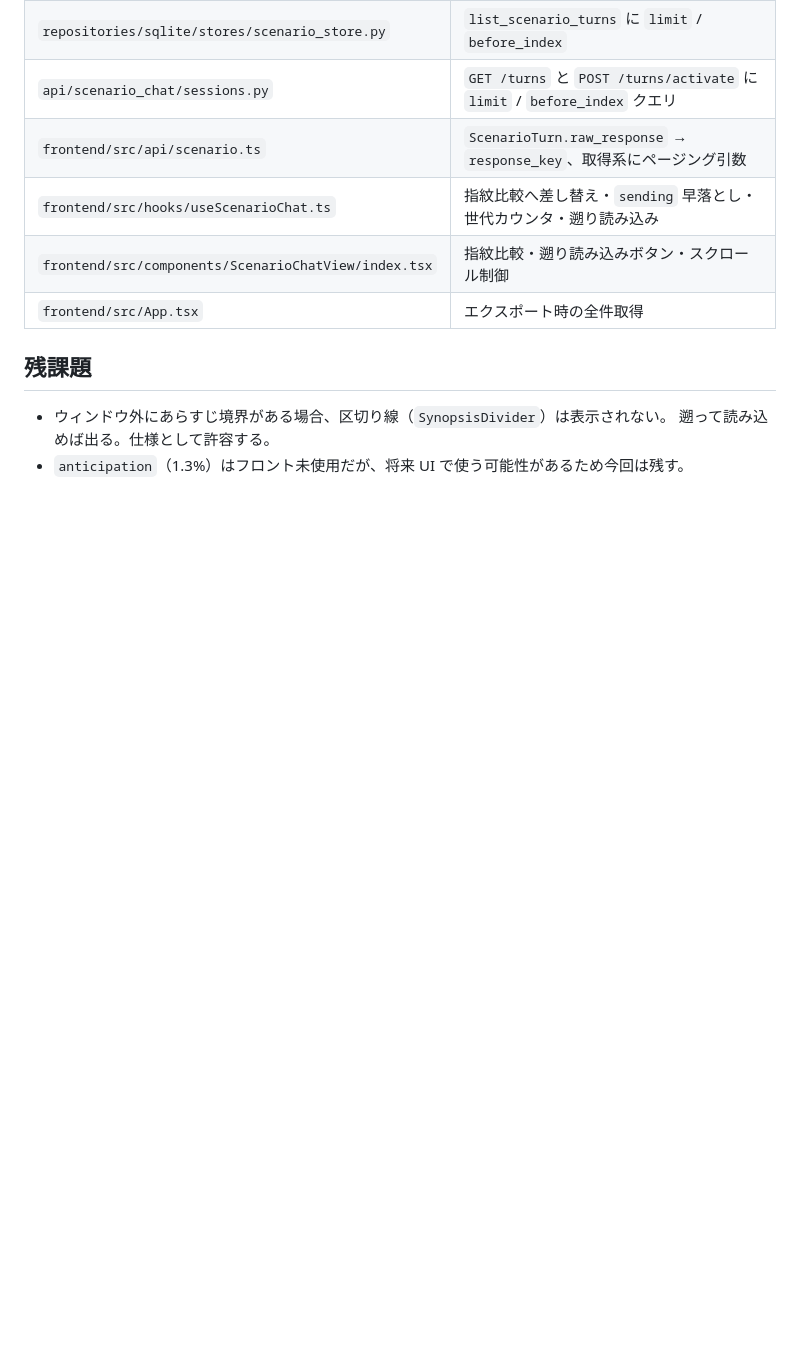
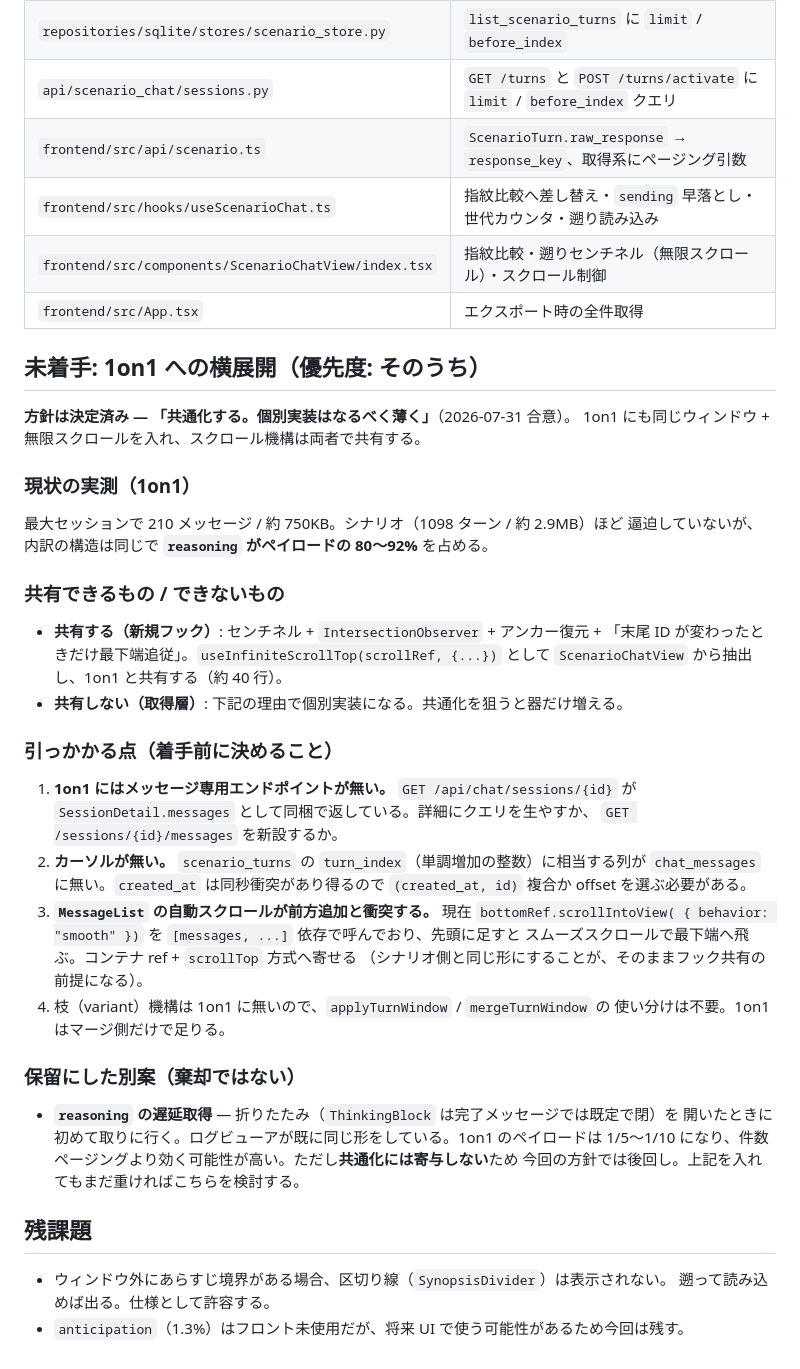
Before and after one commit to mowarowsea/Chotgor, a Markdown page: docs/planned/scenario_history_perf_plan.md, the part around the change. Drawn GitHub-style; blank space fills up the shorter version.

Commit message:
docs: 1on1への履歴ウィンドウ横展開を未着手項目として残す
方針は「共通化する・個別実装は薄く」で確定。スクロール機構は
useInfiniteScrollTop として抽出して共有、取得層は個別実装とする。

着手前に決めることを設計書に書き出した:
1on1 にメッセージ専用エンドポイントが無い / turn_index 相当のカーソル列が
無い / MessageList の scrollIntoView が前方追加と衝突する、の3点。
reasoning の遅延取得は効果は大きいが共通化に寄与しないため保留（棄却ではない）。

Co-Authored-By: Claude Opus 5 <noreply@anthropic.com>
Claude-Session: https://claude.ai/code/session_01G1sPezhESi3dL8kvYmpp5U

```diff
--- a/docs/planned/scenario_history_perf_plan.md
+++ b/docs/planned/scenario_history_perf_plan.md
@@ -131,8 +131,47 @@ false へ戻る）を effect の依存に入れて**購読し直す**ことで
 | `api/scenario_chat/sessions.py` | `GET /turns` と `POST /turns/activate` に `limit` / `before_index` クエリ |
 | `frontend/src/api/scenario.ts` | `ScenarioTurn.raw_response` → `response_key`、取得系にページング引数 |
 | `frontend/src/hooks/useScenarioChat.ts` | 指紋比較へ差し替え・`sending` 早落とし・世代カウンタ・遡り読み込み |
-| `frontend/src/components/ScenarioChatView/index.tsx` | 指紋比較・遡り読み込みボタン・スクロール制御 |
+| `frontend/src/components/ScenarioChatView/index.tsx` | 指紋比較・遡りセンチネル（無限スクロール）・スクロール制御 |
 | `frontend/src/App.tsx` | エクスポート時の全件取得 |
+
+## 未着手: 1on1 への横展開（優先度: そのうち）
+
+**方針は決定済み — 「共通化する。個別実装はなるべく薄く」**（2026-07-31 合意）。
+1on1 にも同じウィンドウ + 無限スクロールを入れ、スクロール機構は両者で共有する。
+
+### 現状の実測（1on1）
+
+最大セッションで 210 メッセージ / 約 750KB。シナリオ（1098 ターン / 約 2.9MB）ほど
+逼迫していないが、内訳の構造は同じで **`reasoning` がペイロードの 80〜92%** を占める。
+
+### 共有できるもの / できないもの
+
+- **共有する（新規フック）**: センチネル + `IntersectionObserver` + アンカー復元 +
+  「末尾 ID が変わったときだけ最下端追従」。`useInfiniteScrollTop(scrollRef, {...})` として
+  `ScenarioChatView` から抽出し、1on1 と共有する（約 40 行）。
+- **共有しない（取得層）**: 下記の理由で個別実装になる。共通化を狙うと器だけ増える。
+
+### 引っかかる点（着手前に決めること）
+
+1. **1on1 にはメッセージ専用エンドポイントが無い。** `GET /api/chat/sessions/{id}` が
+   `SessionDetail.messages` として同梱で返している。詳細にクエリを生やすか、
+   `GET /sessions/{id}/messages` を新設するか。
+2. **カーソルが無い。** `scenario_turns` の `turn_index`（単調増加の整数）に相当する列が
+   `chat_messages` に無い。`created_at` は同秒衝突があり得るので `(created_at, id)` 複合か
+   offset を選ぶ必要がある。
+3. **`MessageList` の自動スクロールが前方追加と衝突する。** 現在 `bottomRef.scrollIntoView(
+   { behavior: "smooth" })` を `[messages, ...]` 依存で呼んでおり、先頭に足すと
+   スムーズスクロールで最下端へ飛ぶ。コンテナ ref + `scrollTop` 方式へ寄せる
+   （シナリオ側と同じ形にすることが、そのままフック共有の前提になる）。
+4. 枝（variant）機構は 1on1 に無いので、`applyTurnWindow` / `mergeTurnWindow` の
+   使い分けは不要。1on1 はマージ側だけで足りる。
+
+### 保留にした別案（棄却ではない）
+
+- **`reasoning` の遅延取得** — 折りたたみ（`ThinkingBlock` は完了メッセージでは既定で閉）を
+  開いたときに初めて取りに行く。ログビューアが既に同じ形をしている。1on1 のペイロードは
+  1/5〜1/10 になり、件数ページングより効く可能性が高い。ただし**共通化には寄与しない**ため
+  今回の方針では後回し。上記を入れてもまだ重ければこちらを検討する。
 
 ## 残課題
 
```
